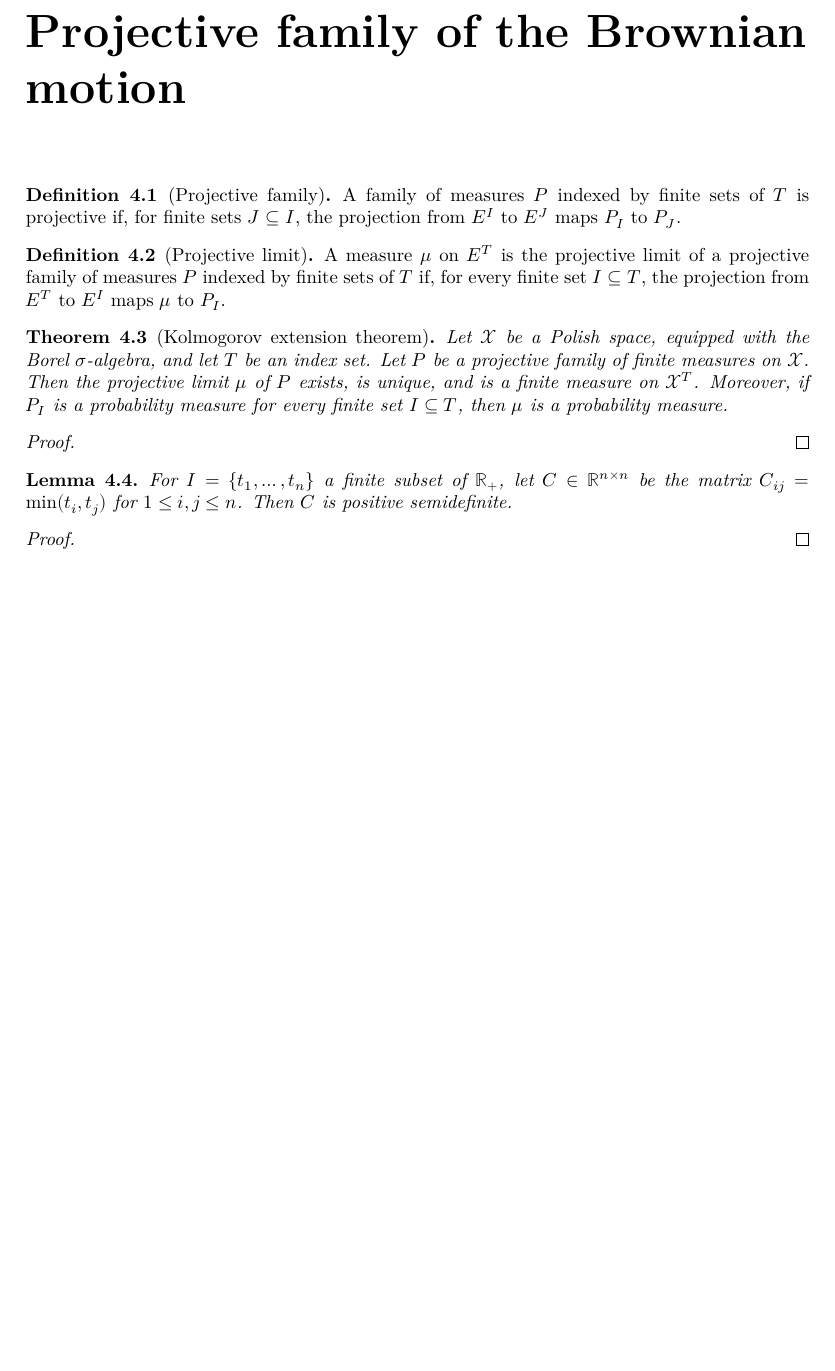
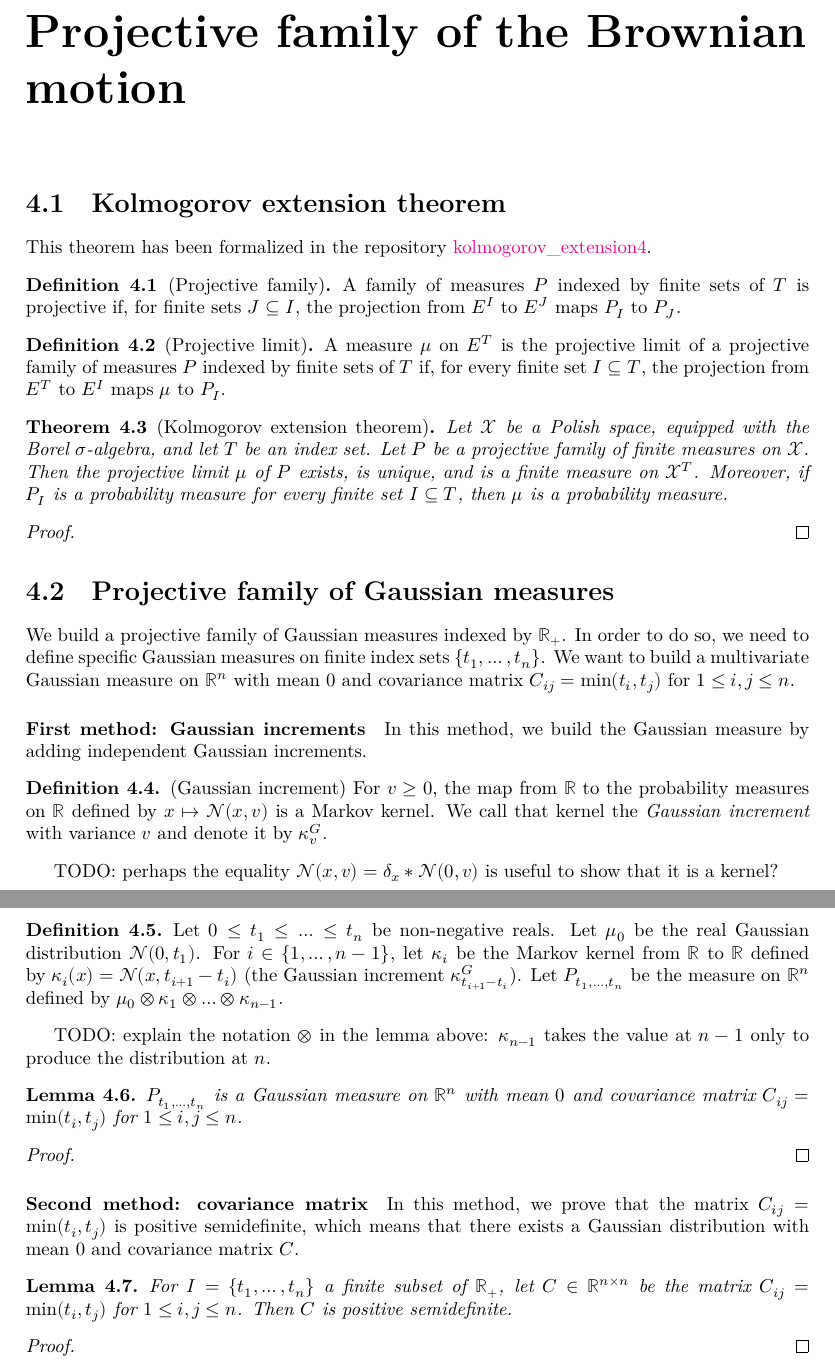
Before and after one commit to RemyDegenne/brownian-motion, a LaTeX document (blueprint/src/print.tex, which reads blueprint/src/chapters/projective_family.tex): part of page 9 of 11 before the commit and two parts of pages 10 and 11 of 13 after it, the two joined at a grey line, cut so that both start at the same text, the shorter picture padded with empty space. Compiled offline with XeLaTeX.

Commit message:
building a gaussian

```diff
--- a/blueprint/src/chapters/projective_family.tex
+++ b/blueprint/src/chapters/projective_family.tex
@@ -1,6 +1,10 @@
 \chapter{Projective family of the Brownian motion}
 \label{chap:projective_family}
 
+
+\section{Kolmogorov extension theorem}
+
+This theorem has been formalized in the repository \href{https://github.com/RemyDegenne/kolmogorov_extension4}{kolmogorov\_extension4}.
 
 \begin{definition}[Projective family]\label{def:IsProjectiveMeasureFamily}
   \mathlibok
@@ -32,6 +36,47 @@ Moreover, if $P_I$ is a probability measure for every finite set $I \subseteq T$
 \end{proof}
 
 
+\section{Projective family of Gaussian measures}
+
+We build a projective family of Gaussian measures indexed by $\mathbb{R}_+$.
+In order to do so, we need to define specific Gaussian measures on finite index sets $\{t_1, \ldots, t_n\}$.
+We want to build a multivariate Gaussian measure on $\mathbb{R}^n$ with mean $0$ and covariance matrix $C_{ij} = \min(t_i, t_j)$ for $1 \leq i,j \leq n$.
+
+\paragraph{First method: Gaussian increments}
+
+In this method, we build the Gaussian measure by adding independent Gaussian increments.
+
+\begin{definition}(Gaussian increment)\label{def:gaussianIncrement}
+For $v \ge 0$, the map from $\mathbb{R}$ to the probability measures on $\mathbb{R}$ defined by $x \mapsto \mathcal{N}(x, v)$ is a Markov kernel.
+We call that kernel the \emph{Gaussian increment} with variance $v$ and denote it by $\kappa^G_v$.
+\end{definition}
+
+TODO: perhaps the equality $\mathcal{N}(x, v) = \delta_x \ast \mathcal{N}(0, v)$ is useful to show that it is a kernel?
+
+\begin{definition}\label{def:gaussianFromIncrements}
+  \uses{def:gaussianIncrement}
+Let $0 \le t_1 \le \ldots \le t_n$ be non-negative reals.
+Let $\mu_0$ be the real Gaussian distribution $\mathcal{N}(0, t_1)$.
+For $i \in \{1, \ldots, n-1\}$, let $\kappa_i$ be the Markov kernel from $\mathbb{R}$ to $\mathbb{R}$ defined by $\kappa_i(x) = \mathcal{N}(x, t_{i+1} - t_i)$ (the Gaussian increment $\kappa^G_{t_{i+1} - t_i}$).
+Let $P_{t_1, \ldots, t_n}$ be the measure on $\mathbb{R}^n$ defined by $\mu_0 \otimes \kappa_1 \otimes \ldots \otimes \kappa_{n-1}$.
+\end{definition}
+
+TODO: explain the notation $\otimes$ in the lemma above: $\kappa_{n-1}$ takes the value at $n-1$ only to produce the distribution at $n$.
+
+\begin{lemma}\label{lem:isGaussian_gaussianFromIncrements}
+  \uses{def:gaussianFromIncrements, def:IsGaussian}
+$P_{t_1, \ldots, t_n}$ is a Gaussian measure on $\mathbb{R}^n$ with mean $0$ and covariance matrix $C_{ij} = \min(t_i, t_j)$ for $1 \leq i,j \leq n$.
+\end{lemma}
+
+\begin{proof}
+
+\end{proof}
+
+
+\paragraph{Second method: covariance matrix}
+
+In this method, we prove that the matrix $C_{ij} = \min(t_i, t_j)$ is positive semidefinite, which means that there exists a Gaussian distribution with mean 0 and covariance matrix $C$.
+
 \begin{lemma}\label{lem:posSemidef_brownianCov}
 For $I = \{t_1, \ldots, t_n\}$ a finite subset of $\mathbb{R}_+$, let $C \in \mathbb{R}^{n \times n}$ be the matrix $C_{ij} = \min(t_i, t_j)$ for $1 \leq i,j \leq n$.
 Then $C$ is positive semidefinite.
@@ -41,6 +86,8 @@ Then $C$ is positive semidefinite.
 
 \end{proof}
 
+
+\paragraph{Definition of the projective family and extension}
 
 \begin{definition}[Projective family of the Brownian motion]\label{def:gaussianProjectiveFamily}
   \uses{def:multivariateGaussian, lem:posSemidef_brownianCov}
```
Also changed, not shown: blueprint/src/chapters/gaussian.tex (+56 -2 lines), 4 other files.
